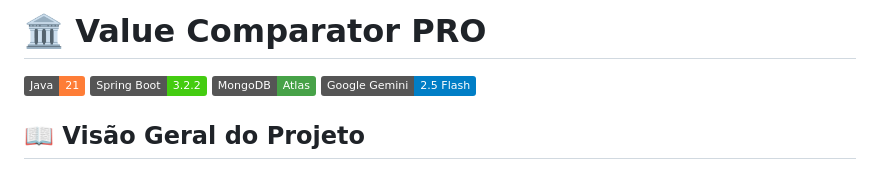
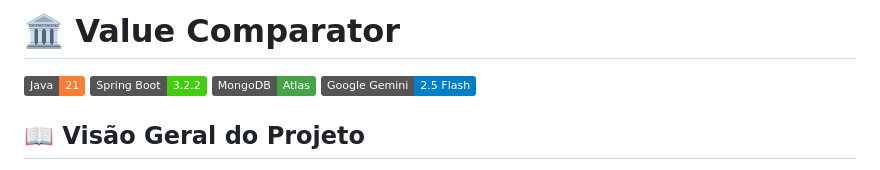
Before and after one commit to PedroHenriqueS19/ValueComparator, a Markdown page: README.md, the part around the change. Drawn GitHub-style; badges without logos.

Commit message:
Rename project from 'Value Comparator PRO' to 'Value Comparator'

```diff
--- a/README.md
+++ b/README.md
@@ -1,4 +1,4 @@
-# 🏛️ Value Comparator PRO
+# 🏛️ Value Comparator
 
 [![Java](https://img.shields.io/badge/Java-21-orange.svg)](https://www.oracle.com/java/)
 [![Spring Boot](https://img.shields.io/badge/Spring_Boot-3.2.2-brightgreen.svg)](https://spring.io/projects/spring-boot)
```
